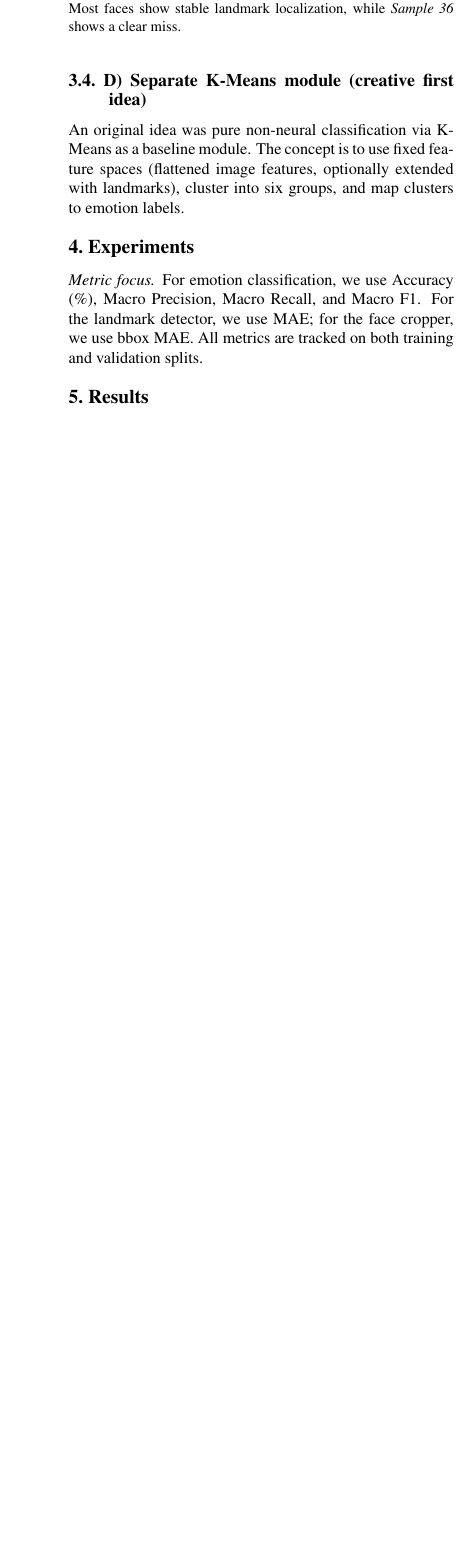
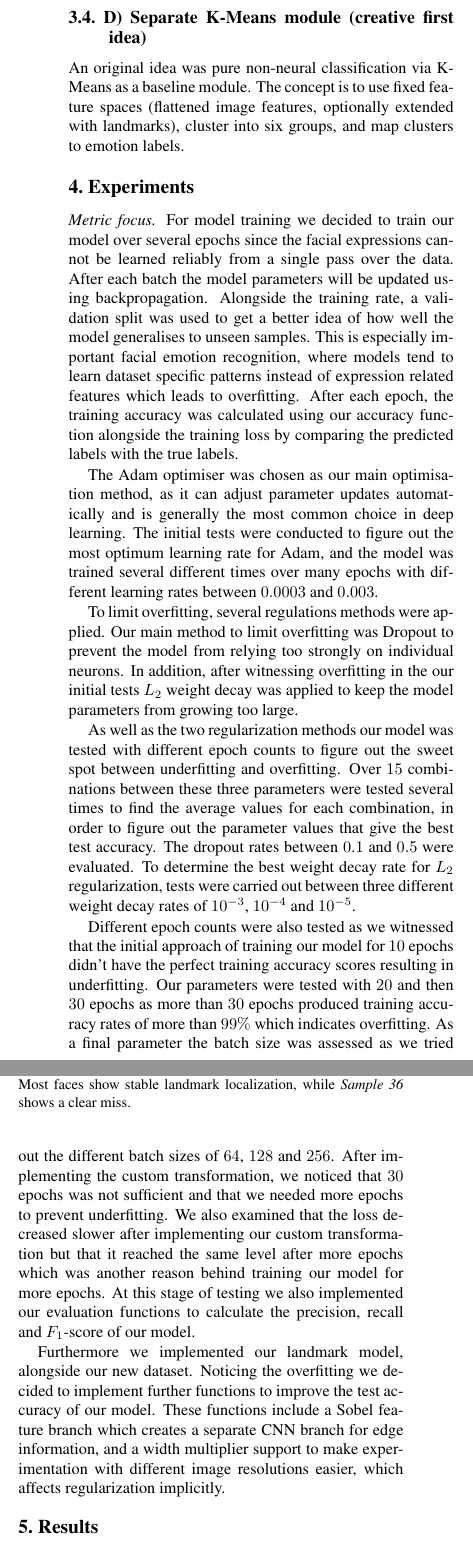
Before and after one commit to porzel-net/Emotion-Classifier, a LaTeX paper (Reports/FinalReport/main.tex, which reads Reports/FinalReport/sec/experiments.tex): part of one column of page 3 of 3 before the commit and two parts of the columns of page 3 of 4 after it, the two joined at a grey line, cut so that both start at the same text, the shorter picture padded with empty space. Compiled offline with pdfLaTeX.

Commit message:
Update experiments.tex

```diff
--- a/Reports/FinalReport/sec/experiments.tex
+++ b/Reports/FinalReport/sec/experiments.tex
@@ -2,6 +2,15 @@
 \label{sec:experiments}
 
 \textit{Metric focus.}
-For emotion classification, we use Accuracy (\%), Macro Precision, Macro Recall, and Macro F1.
-For the landmark detector, we use MAE; for the face cropper, we use bbox MAE.
-All metrics are tracked on both training and validation splits.
+For model training we decided to train our model over several epochs since the facial expressions cannot be learned reliably from a single pass over the data. After each batch the model parameters will be updated using backpropagation. Alongside the training rate, a validation split was used to get a better idea of how well the model generalises to unseen samples. This is especially important facial emotion recognition, where models tend to learn dataset specific patterns instead of expression related features which leads to overfitting. After each epoch, the training accuracy was calculated using our accuracy function alongside the training loss by comparing the predicted labels with the true labels.
+
+The Adam optimiser was chosen as our main optimisation method, as it can adjust parameter updates automatically and is generally the most common choice in deep learning. The initial tests were conducted to figure out the most optimum learning rate for Adam, and the model was trained several different times over many epochs with different learning rates between \( 0.0003 \) and \( 0.003 \).
+
+To limit overfitting, several regulations methods were applied. Our main method to limit overfitting was Dropout to prevent the model from relying too strongly on individual neurons. In addition, after witnessing overfitting in the our initial tests \( L_2 \) weight decay was applied to keep the model parameters from growing too large.
+
+As well as the two regularization methods our model was tested with different epoch counts to figure out the sweet spot between underfitting and overfitting. Over \( 15 \) combinations between these three parameters were tested several times to find the average values for each combination, in order to figure out the parameter values that give the best test accuracy. The dropout rates between \( 0.1 \) and \( 0.5 \) were evaluated. To determine the best weight decay rate for \( L_2 \) regularization, tests were carried out between three different weight decay rates of \( 10^{-3} \), \( 10^{-4} \) and \( 10^{-5} \).
+
+Different epoch counts were also tested as we witnessed that the initial approach of training our model for \( 10 \) epochs didn’t have the perfect training accuracy scores resulting in underfitting. Our parameters were tested with \( 20 \) and then \( 30 \) epochs as more than \( 30 \) epochs produced training accuracy rates of more than \( 99\% \) which indicates overfitting. As a final parameter the batch size was assessed as we tried out the different batch sizes of \( 64 \), \( 128 \) and \( 256 \).
+After implementing the custom transformation, we noticed that \( 30 \) epochs was not sufficient and that we needed more epochs to prevent underfitting. We also examined that the loss decreased slower after implementing our custom transformation but that it reached the same level after more epochs which was another reason behind training our model for more epochs. At this stage of testing we also implemented our evaluation functions to calculate the precision, recall and \( F_1 \)-score of our model.
+
+Furthermore we implemented our landmark model, alongside our new dataset. Noticing the overfitting we decided to implement further functions to improve the test accuracy of our model. These functions include a Sobel feature branch which creates a separate CNN branch for edge information, and a width multiplier support to make experimentation with different image resolutions easier, which affects regularization implicitly.
```
